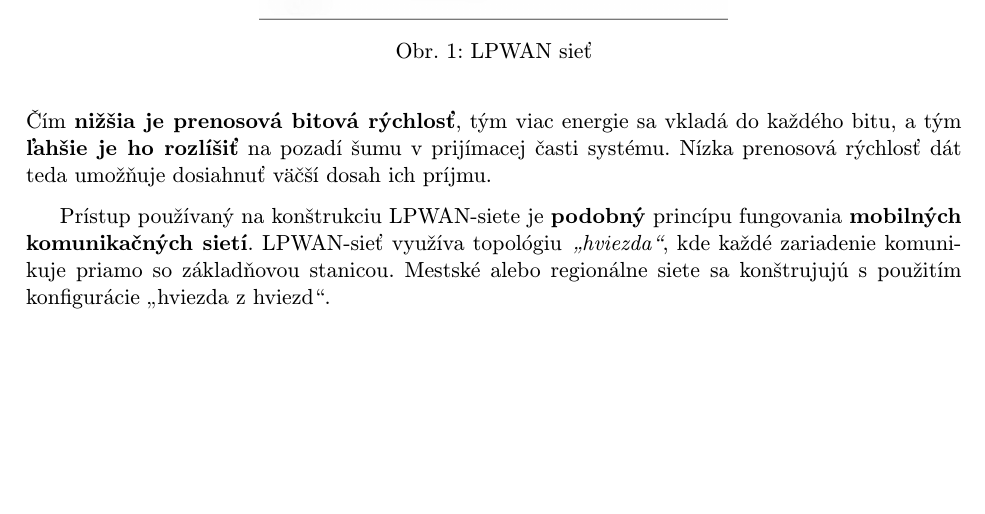
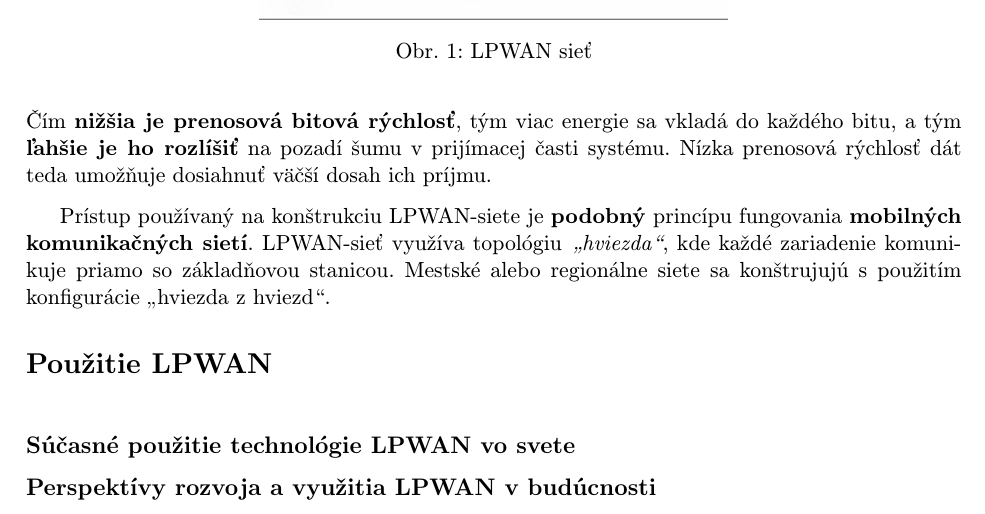
Before and after one commit to xlacny/FIIT-ReWiLow, a LaTeX document (Zameranieprojektu.tex): part of page 2 of 2, cut so that both start at the same text, the shorter picture padded with empty space. Compiled offline with pdfLaTeX.

Commit message:
Update Zameranieprojektu.tex
Now we are going to divide project on blocks and our task is to harmonically unite them

```diff
--- a/Zameranieprojektu.tex
+++ b/Zameranieprojektu.tex
@@ -101,6 +101,14 @@ Prístup používaný na konštrukciu LPWAN-siete je \textbf{podobný} princípu
     \label{fig:pc1}
 \end{figure}
 
+% 3. Pouzitie vo svete
+\section*{\bf Použitie LPWAN }
+
+\noindent
+\subsection*{\bf Súčasné použitie technológie LPWAN vo svete}
+
+\subsection*{\bf Perspektívy rozvoja a využitia LPWAN v budúcnosti}
+
 \end{document}
 
 \end{document}
```
